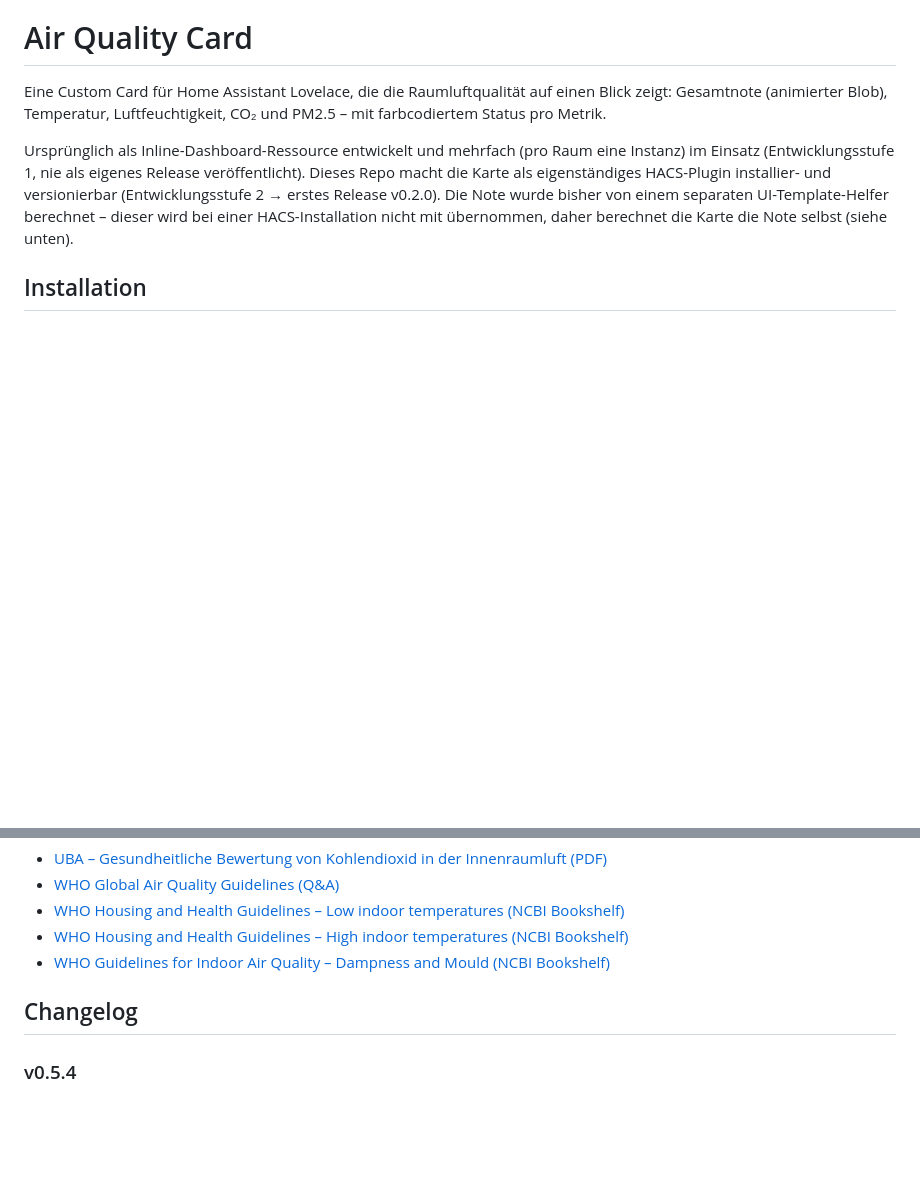
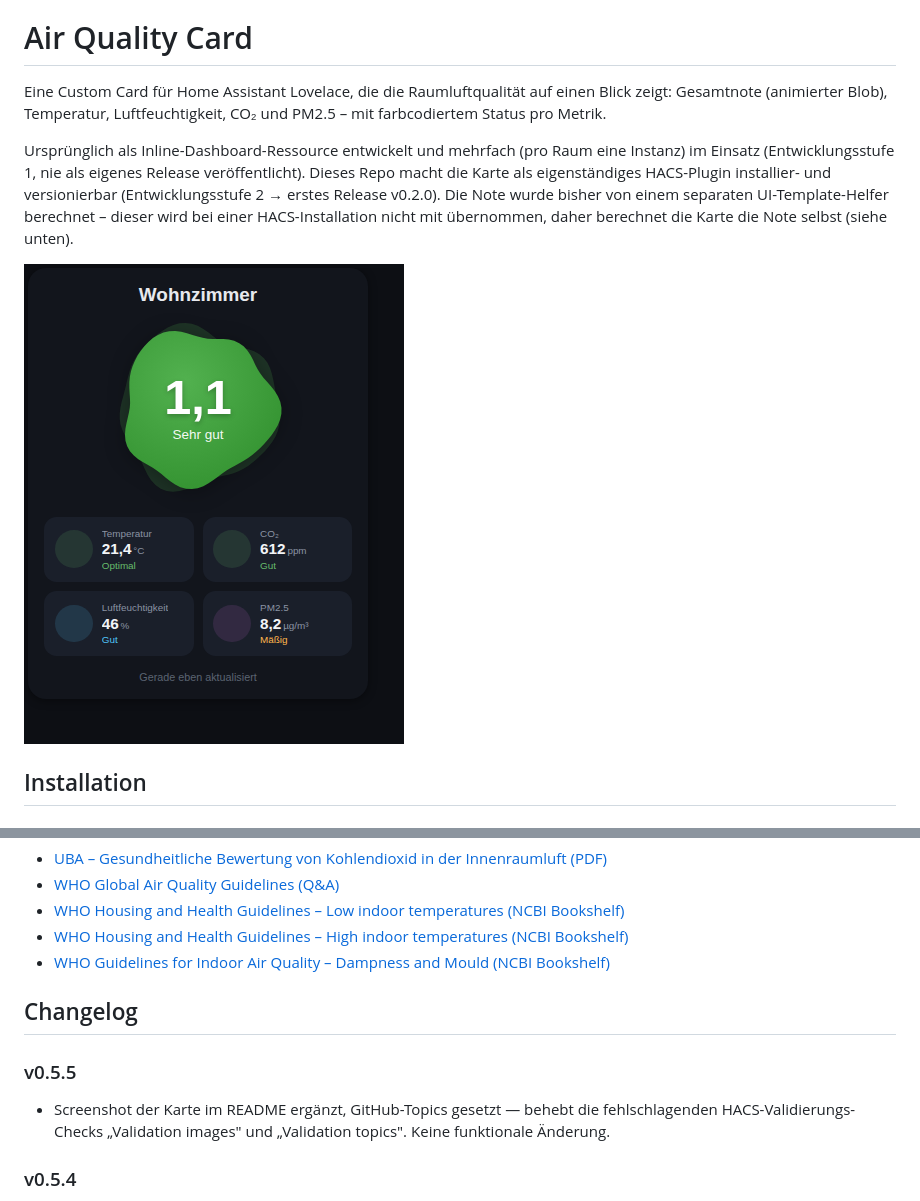
Before and after one commit to alexw8702/ha-airquality-card, a Markdown page: README.md, 2 parts joined by grey strips. GitHub-like rendering; pictures changed too: images/screenshot.png (added); blank space fills up the shorter version.

Commit message:
info.md/README: Screenshot ergänzt

```diff
--- a/README.md
+++ b/README.md
@@ -3,6 +3,8 @@
 Eine Custom Card für Home Assistant Lovelace, die die Raumluftqualität auf einen Blick zeigt: Gesamtnote (animierter Blob), Temperatur, Luftfeuchtigkeit, CO₂ und PM2.5 – mit farbcodiertem Status pro Metrik.
 
 Ursprünglich als Inline-Dashboard-Ressource entwickelt und mehrfach (pro Raum eine Instanz) im Einsatz (Entwicklungsstufe 1, nie als eigenes Release veröffentlicht). Dieses Repo macht die Karte als eigenständiges HACS-Plugin installier- und versionierbar (Entwicklungsstufe 2 → erstes Release v0.2.0). Die Note wurde bisher von einem separaten UI-Template-Helfer berechnet – dieser wird bei einer HACS-Installation nicht mit übernommen, daher berechnet die Karte die Note selbst (siehe unten).
+
+![Air Quality Card](images/screenshot.png)
 
 ## Installation
 
@@ -115,6 +117,9 @@ Die Schwellenwerte pro Metrik orientieren sich an anerkannten Gesundheits-/Bauri
 
 ## Changelog
 
+### v0.5.5
+- Screenshot der Karte im README ergänzt, GitHub-Topics gesetzt — behebt die fehlschlagenden HACS-Validierungs-Checks „Validation images" und „Validation topics". Keine funktionale Änderung.
+
 ### v0.5.4
 - 🐛 **Bugfix:** `setConfig()` löste kein Neu-Rendern aus, sondern verließ sich vollständig auf den `hass`-Setter. Lovelace ruft `setConfig()` bei jeder Editor-Änderung auf, setzt `hass` danach aber nicht zuverlässig erneut — und der `hass`-Setter selbst rendert nur bei geänderter Sensor-Signatur neu. Reine Config-Änderungen im visuellen Editor (Darstellungsmodus, Glass-Effekt, PM2.5-Mittelungsfenster, Zieltemperatur, …) blieben dadurch unsichtbar, bis zufällig ein beobachteter Sensor aktualisierte. `setConfig()` rendert jetzt eigenständig neu. 2 neue Regressionstests (73 gesamt).
 
```
